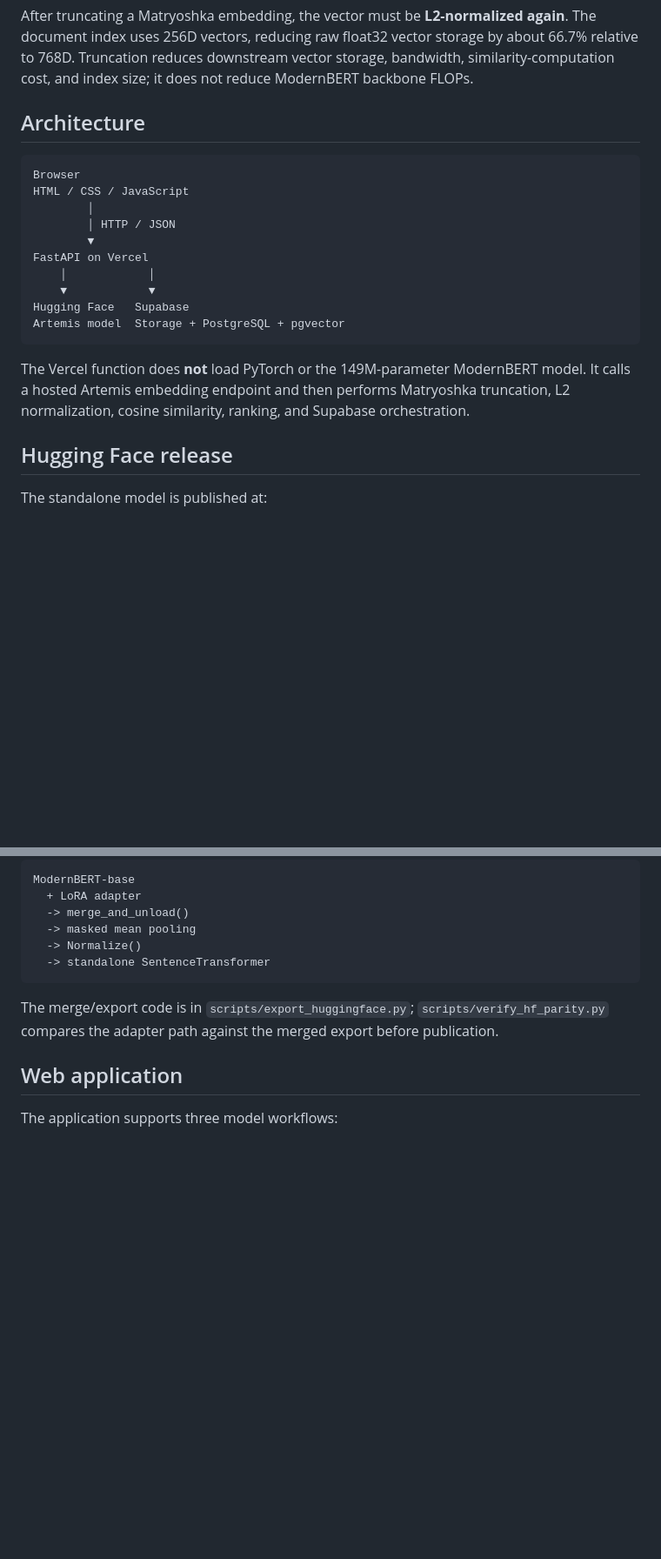
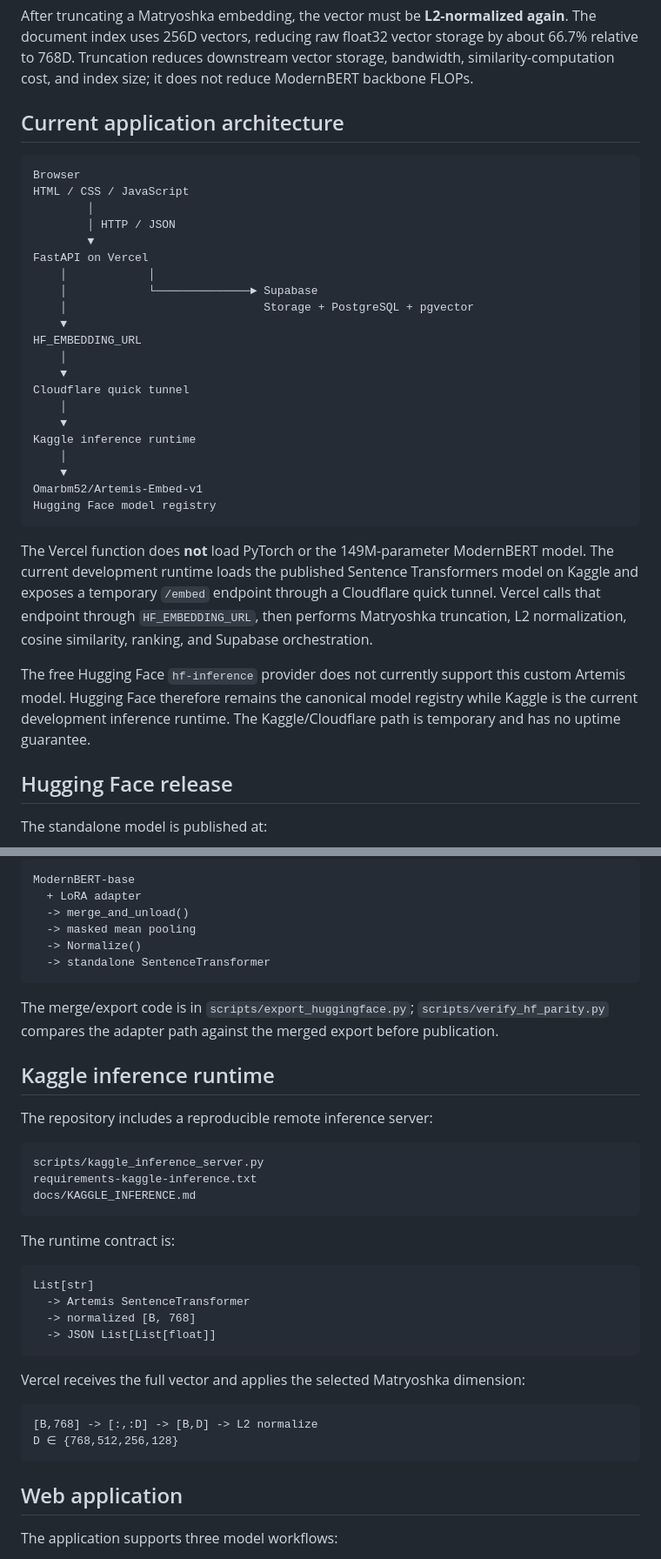
Before and after one commit to omarbazooka/Artemis_Embed_v1, a Markdown page: README.md, 2 parts joined by grey strips. Shown at 87% size. GitHub-like rendering; blank space fills up the shorter version.

Commit message:
Update release docs for Kaggle inference runtime

````diff
--- a/README.md
+++ b/README.md
@@ -48,7 +48,7 @@ The strongest tested recipe in this development run is **LoRA + Matryoshka + har
 
 After truncating a Matryoshka embedding, the vector must be **L2-normalized again**. The document index uses 256D vectors, reducing raw float32 vector storage by about 66.7% relative to 768D. Truncation reduces downstream vector storage, bandwidth, similarity-computation cost, and index size; it does not reduce ModernBERT backbone FLOPs.
 
-## Architecture
+## Current application architecture
 
 ```text
 Browser
@@ -58,12 +58,25 @@ HTML / CSS / JavaScript
         ▼
 FastAPI on Vercel
     │            │
-    ▼            ▼
-Hugging Face   Supabase
-Artemis model  Storage + PostgreSQL + pgvector
+    │            └──────────────► Supabase
+    │                             Storage + PostgreSQL + pgvector
+    ▼
+HF_EMBEDDING_URL
+    │
+    ▼
+Cloudflare quick tunnel
+    │
+    ▼
+Kaggle inference runtime
+    │
+    ▼
+Omarbm52/Artemis-Embed-v1
+Hugging Face model registry
 ```
 
-The Vercel function does **not** load PyTorch or the 149M-parameter ModernBERT model. It calls a hosted Artemis embedding endpoint and then performs Matryoshka truncation, L2 normalization, cosine similarity, ranking, and Supabase orchestration.
+The Vercel function does **not** load PyTorch or the 149M-parameter ModernBERT model. The current development runtime loads the published Sentence Transformers model on Kaggle and exposes a temporary `/embed` endpoint through a Cloudflare quick tunnel. Vercel calls that endpoint through `HF_EMBEDDING_URL`, then performs Matryoshka truncation, L2 normalization, cosine similarity, ranking, and Supabase orchestration.
+
+The free Hugging Face `hf-inference` provider does not currently support this custom Artemis model. Hugging Face therefore remains the canonical model registry while Kaggle is the current development inference runtime. The Kaggle/Cloudflare path is temporary and has no uptime guarantee.
 
 ## Hugging Face release
 
@@ -84,6 +97,32 @@ ModernBERT-base
 
 The merge/export code is in `scripts/export_huggingface.py`; `scripts/verify_hf_parity.py` compares the adapter path against the merged export before publication.
 
+## Kaggle inference runtime
+
+The repository includes a reproducible remote inference server:
+
+```text
+scripts/kaggle_inference_server.py
+requirements-kaggle-inference.txt
+docs/KAGGLE_INFERENCE.md
+```
+
+The runtime contract is:
+
+```text
+List[str]
+  -> Artemis SentenceTransformer
+  -> normalized [B, 768]
+  -> JSON List[List[float]]
+```
+
+Vercel receives the full vector and applies the selected Matryoshka dimension:
+
+```text
+[B,768] -> [:,:D] -> [B,D] -> L2 normalize
+D ∈ {768,512,256,128}
+```
+
 ## Web application
 
 The application supports three model workflows:
````
Also changed, not shown: other parts of README.md (+12 -10 lines).
